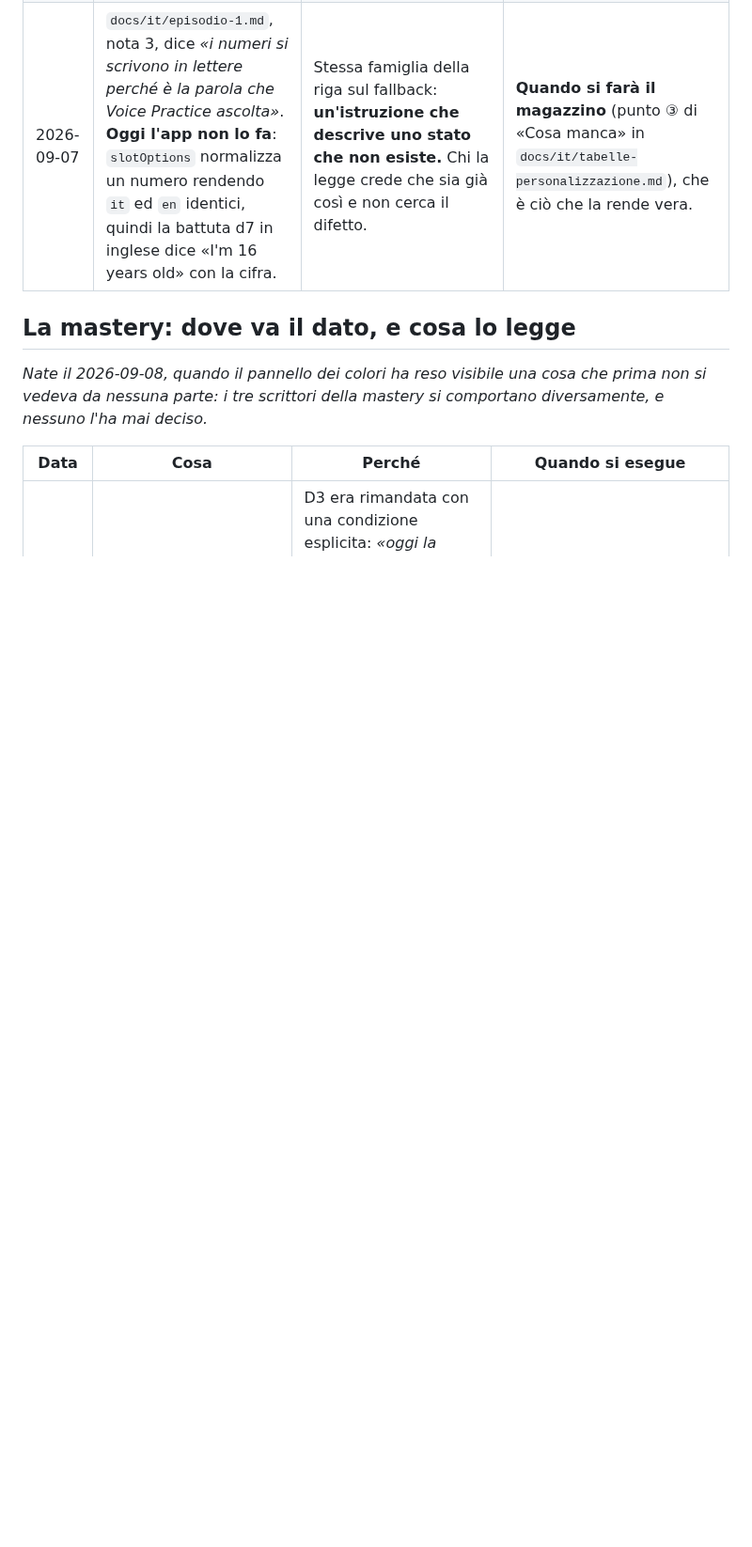
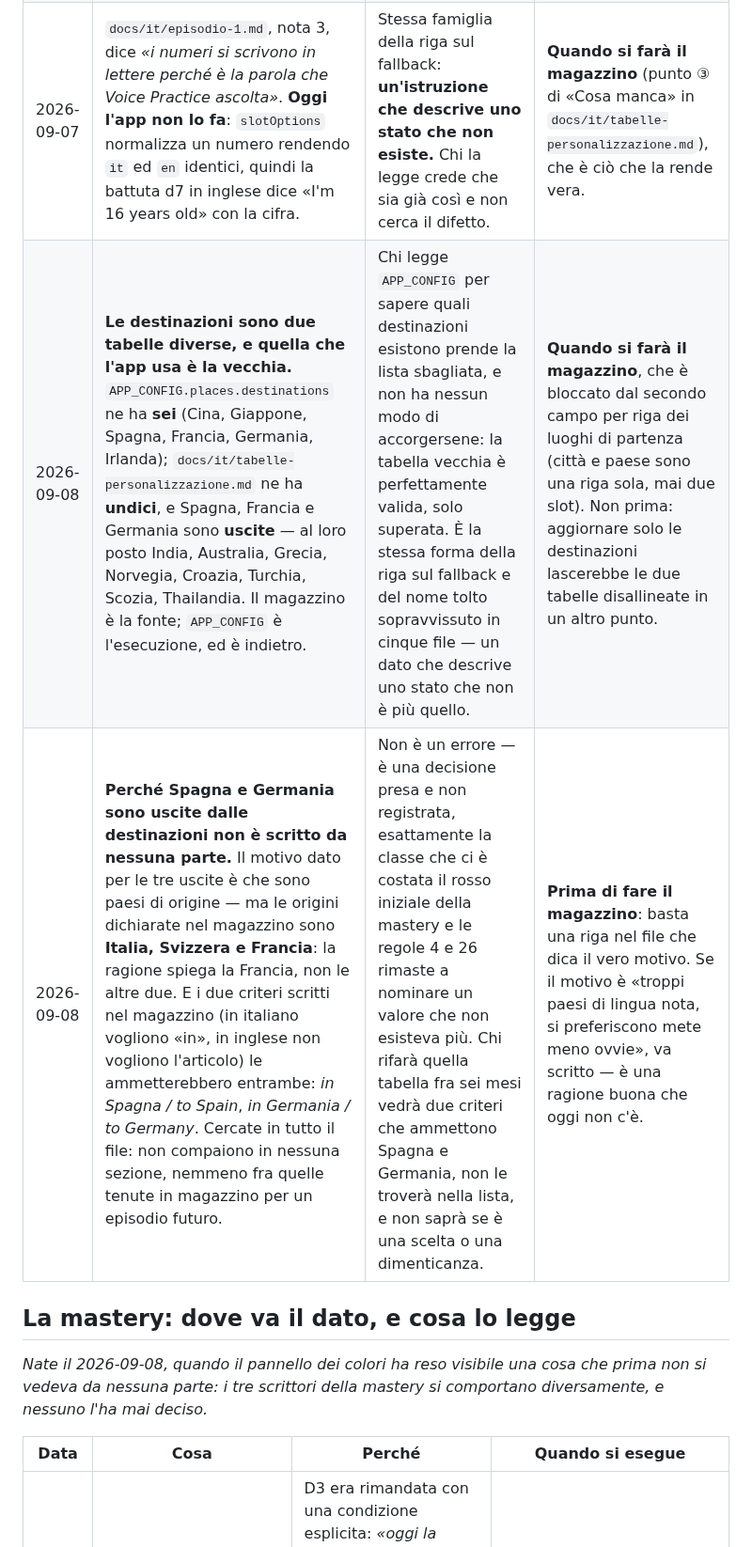
Before and after one commit to dav-te-pd/base-inglese, a Markdown page: docs/decisioni.md, the part around the change. Shown at 94% size. Drawn GitHub-style; blank space fills up the shorter version.

Commit message:
Le destinazioni sono due tabelle, e l'app usa la vecchia
Registrata la divergenza fra APP_CONFIG.places.destinations (sei paesi)
e docs/it/tabelle-personalizzazione.md (undici, con Spagna Francia e
Germania uscite). Il magazzino e' la fonte, APP_CONFIG l'esecuzione, ed
e' indietro. Non si aggiorna adesso: il magazzino e' bloccato dal
secondo campo per riga dei luoghi di partenza, e sistemare solo le
destinazioni lascerebbe le due tabelle disallineate altrove.

E una cosa trovata verificando, che non era nella segnalazione: il
motivo per cui Spagna e Germania sono uscite NON e' scritto da nessuna
parte. La ragione data — sono paesi di origine — spiega la Francia; le
origini dichiarate nel magazzino sono Italia, Svizzera e Francia. E i
due criteri scritti nel file (in italiano vogliono "in", in inglese non
vogliono l'articolo) le ammetterebbero entrambe. Cercate in tutto il
file: non compaiono in nessuna sezione.

Non e' un errore, e' una decisione presa e non registrata — la stessa
classe del rosso iniziale della mastery e delle regole 4 e 26 rimaste a
nominare moduleOrderDefault. Chi rifara' quella tabella vedra' due
criteri che ammettono Spagna e Germania, non le trovera' nella lista, e
non sapra' se e' una scelta o una dimenticanza.

Il file di contenuto non e' stato toccato (regola 33): serve una riga
che dica il vero motivo, e la scrive chi ha preso la decisione.

Co-Authored-By: Claude Opus 5 <noreply@anthropic.com>
Claude-Session: https://claude.ai/code/session_01RL5gHKqhTT3LHztKMiBbpa

```diff
--- a/docs/decisioni.md
+++ b/docs/decisioni.md
@@ -53,6 +53,8 @@ scoprirla scaduta.
 | 2026-09-07 | Il markdown scrive i segnaposto in **notazione leggibile** (`{papà}`, `{figlia}`, `{etàFiglia}`) e il JSON usa le **chiavi vere** (`papa`, `figliaNome`, `figliaEta`). | È una traduzione mentale a ogni lettura, e prima o poi qualcuno la sbaglia. Non si allinea adesso perché cambiare le chiavi del JSON è una **migrazione**: sono la struttura dei valori salvati in `baseinglese:<episodio>:custom:<utente>`. | **Insieme alla rinomina degli slot a id**, che tocca comunque quelle chiavi. Un lavoro solo. |
 | 2026-09-07 | La chiave tecnica del personaggio è `speaker: "guide"` in ogni battuta, ma il personaggio è l'**Hostess al gate** (l'etichetta mostrata è stata allineata, la chiave no). | Regola 18: un nome che non dice più cosa nomina. Innocuo finché il cast è uno, fuorviante quando un episodio avrà davvero una guida *e* una hostess. | **Quando un episodio avrà un secondo personaggio esterno**, o insieme alla prossima riscrittura delle battute: allinearla adesso significherebbe toccare nove battute per una parola che nessuno vede. |
 | 2026-09-07 | `docs/it/episodio-1.md`, nota 3, dice *«i numeri si scrivono in lettere perché è la parola che Voice Practice ascolta»*. **Oggi l'app non lo fa**: `slotOptions` normalizza un numero rendendo `it` ed `en` identici, quindi la battuta d7 in inglese dice «I'm 16 years old» con la cifra. | Stessa famiglia della riga sul fallback: **un'istruzione che descrive uno stato che non esiste.** Chi la legge crede che sia già così e non cerca il difetto. | **Quando si farà il magazzino** (punto ③ di «Cosa manca» in `docs/it/tabelle-personalizzazione.md`), che è ciò che la rende vera. |
+| 2026-09-08 | **Le destinazioni sono due tabelle diverse, e quella che l'app usa è la vecchia.** `APP_CONFIG.places.destinations` ne ha **sei** (Cina, Giappone, Spagna, Francia, Germania, Irlanda); `docs/it/tabelle-personalizzazione.md` ne ha **undici**, e Spagna, Francia e Germania sono **uscite** — al loro posto India, Australia, Grecia, Norvegia, Croazia, Turchia, Scozia, Thailandia. Il magazzino è la fonte; `APP_CONFIG` è l'esecuzione, ed è indietro. | Chi legge `APP_CONFIG` per sapere quali destinazioni esistono prende la lista sbagliata, e non ha nessun modo di accorgersene: la tabella vecchia è perfettamente valida, solo superata. È la stessa forma della riga sul fallback e del nome tolto sopravvissuto in cinque file — un dato che descrive uno stato che non è più quello. | **Quando si farà il magazzino**, che è bloccato dal secondo campo per riga dei luoghi di partenza (città e paese sono una riga sola, mai due slot). Non prima: aggiornare solo le destinazioni lascerebbe le due tabelle disallineate in un altro punto. |
+| 2026-09-08 | **Perché Spagna e Germania sono uscite dalle destinazioni non è scritto da nessuna parte.** Il motivo dato per le tre uscite è che sono paesi di origine — ma le origini dichiarate nel magazzino sono **Italia, Svizzera e Francia**: la ragione spiega la Francia, non le altre due. E i due criteri scritti nel magazzino (in italiano vogliono «in», in inglese non vogliono l'articolo) le ammetterebbero entrambe: *in Spagna / to Spain*, *in Germania / to Germany*. Cercate in tutto il file: non compaiono in nessuna sezione, nemmeno fra quelle tenute in magazzino per un episodio futuro. | Non è un errore — è una decisione presa e non registrata, esattamente la classe che ci è costata il rosso iniziale della mastery e le regole 4 e 26 rimaste a nominare un valore che non esisteva più. Chi rifarà quella tabella fra sei mesi vedrà due criteri che ammettono Spagna e Germania, non le troverà nella lista, e non saprà se è una scelta o una dimenticanza. | **Prima di fare il magazzino**: basta una riga nel file che dica il vero motivo. Se il motivo è «troppi paesi di lingua nota, si preferiscono mete meno ovvie», va scritto — è una ragione buona che oggi non c'è. |
 
 ## La mastery: dove va il dato, e cosa lo legge
 
```
